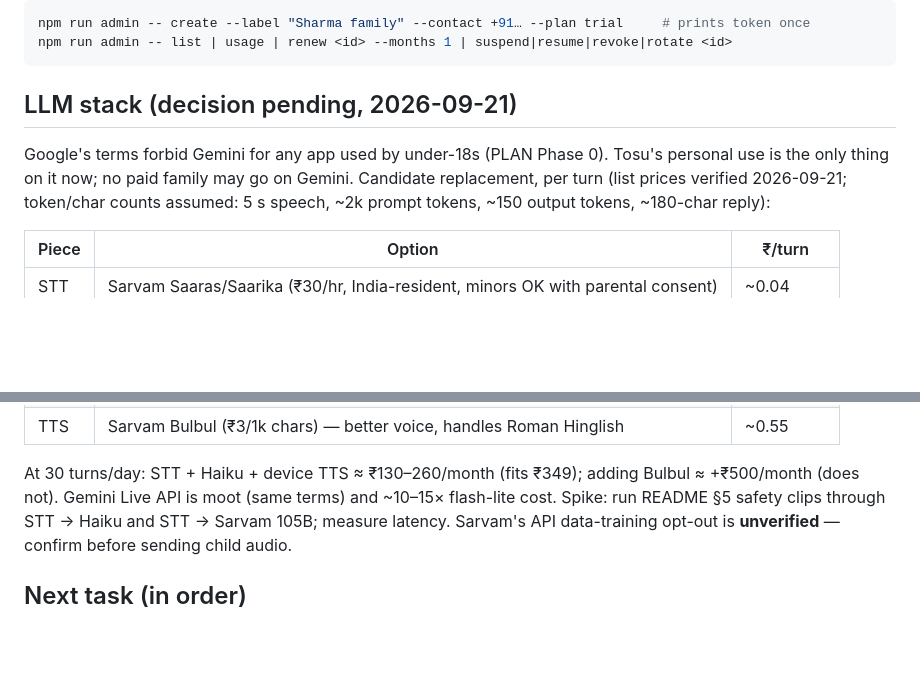
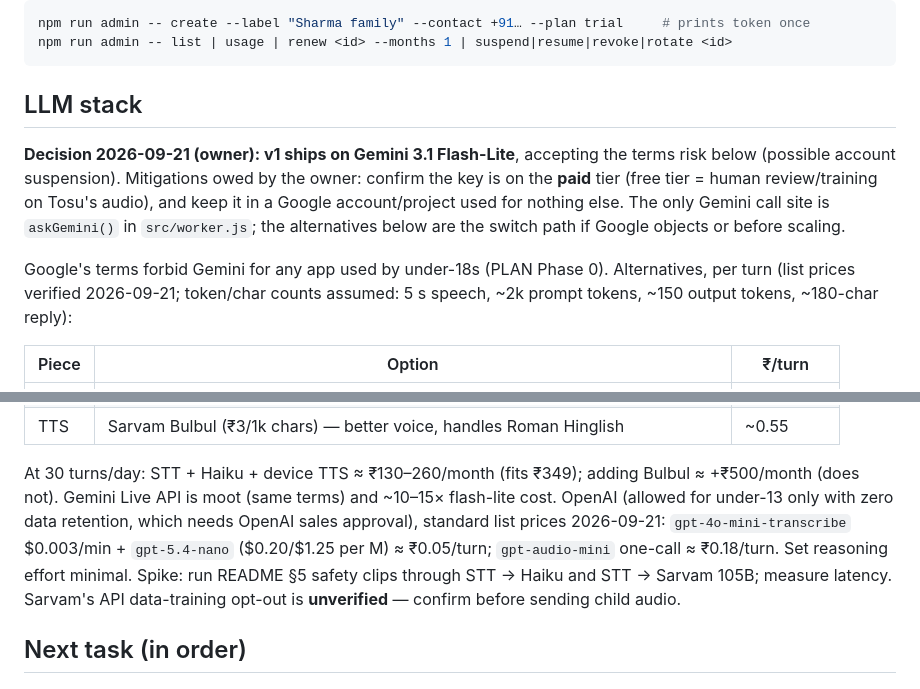
Before and after one commit to santoshray02/gappu, a Markdown page: HANDOFF.md, 2 parts joined by grey strips. GitHub-like rendering; blank space fills up the shorter version.

Commit message:
Record owner decision: v1 stays on Gemini 3.1 Flash-Lite, risk accepted
Co-Authored-By: Claude Opus 5 (1M context) <noreply@anthropic.com>

````diff
--- a/HANDOFF.md
+++ b/HANDOFF.md
@@ -54,10 +54,16 @@ npm run admin -- create --label "Sharma family" --contact +91… --plan trial
 npm run admin -- list | usage | renew <id> --months 1 | suspend|resume|revoke|rotate <id>
 ```
 
-## LLM stack (decision pending, 2026-09-21)
+## LLM stack
 
-Google's terms forbid Gemini for any app used by under-18s (PLAN Phase 0). Tosu's personal use
-is the only thing on it now; no paid family may go on Gemini. Candidate replacement, per turn
+**Decision 2026-09-21 (owner): v1 ships on Gemini 3.1 Flash-Lite**, accepting the terms risk below
+(possible account suspension). Mitigations owed by the owner: confirm the key is on the **paid**
+tier (free tier = human review/training on Tosu's audio), and keep it in a Google account/project
+used for nothing else. The only Gemini call site is `askGemini()` in `src/worker.js`; the
+alternatives below are the switch path if Google objects or before scaling.
+
+
+Google's terms forbid Gemini for any app used by under-18s (PLAN Phase 0). Alternatives, per turn
 (list prices verified 2026-09-21; token/char counts assumed: 5 s speech, ~2k prompt tokens,
 ~150 output tokens, ~180-char reply):
 
@@ -71,6 +77,9 @@ is the only thing on it now; no paid family may go on Gemini. Candidate replacem
 
 At 30 turns/day: STT + Haiku + device TTS ≈ ₹130–260/month (fits ₹349); adding Bulbul
 ≈ +₹500/month (does not). Gemini Live API is moot (same terms) and ~10–15× flash-lite cost.
+OpenAI (allowed for under-13 only with zero data retention, which needs OpenAI sales approval),
+standard list prices 2026-09-21: `gpt-4o-mini-transcribe` $0.003/min + `gpt-5.4-nano` ($0.20/$1.25
+per M) ≈ ₹0.05/turn; `gpt-audio-mini` one-call ≈ ₹0.18/turn. Set reasoning effort minimal.
 Spike: run README §5 safety clips through STT → Haiku and STT → Sarvam 105B; measure latency.
 Sarvam's API data-training opt-out is **unverified** — confirm before sending child audio.
 
````
Also changed, not shown: PLAN.md (+1 -0 lines).
